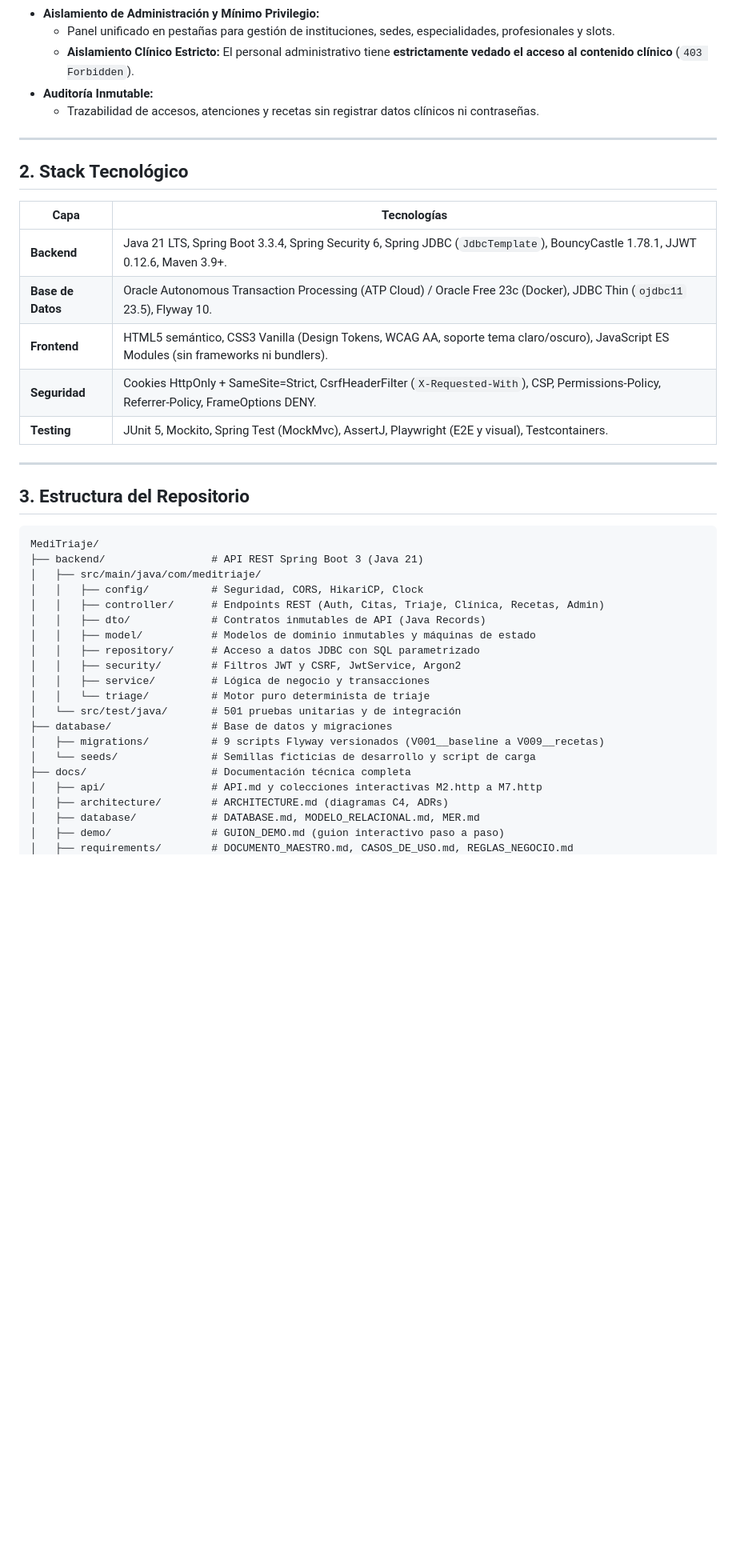
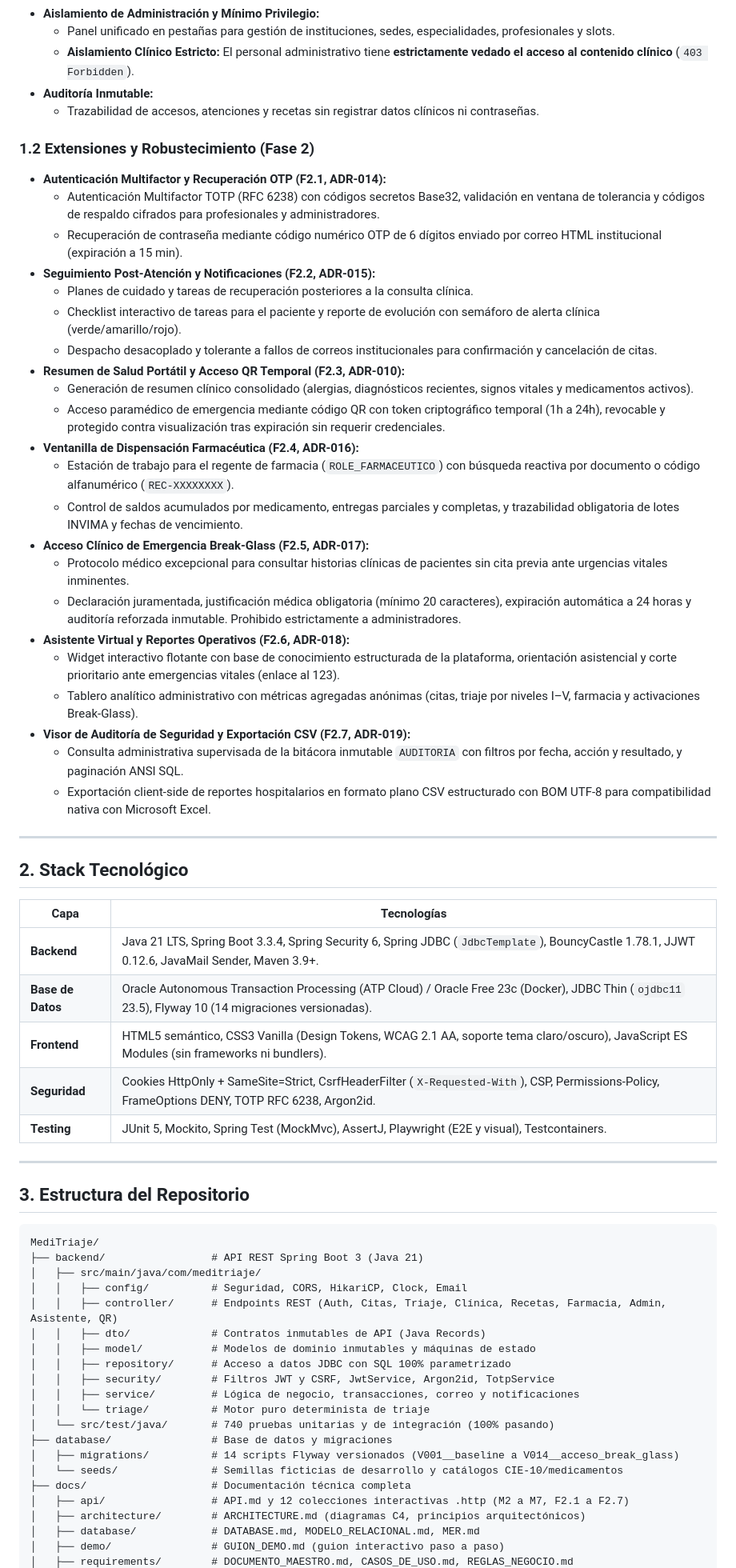
Before and after one commit to Sebasr0311/MediTraje, a Markdown page: README.md, the part around one of its changes. Shown at 80% size. GitHub-like rendering; blank space fills up the shorter version.

Commit message:
docs: actualizar readme consolidando el alcance total de meditriaje 2.0 y fase 2

```diff
--- a/README.md
+++ b/README.md
@@ -41,16 +45,40 @@
 * **Auditoría Inmutable:**
   - Trazabilidad de accesos, atenciones y recetas sin registrar datos clínicos ni contraseñas.
 
+### 1.2 Extensiones y Robustecimiento (Fase 2)
+* **Autenticación Multifactor y Recuperación OTP (F2.1, ADR-014):**
+  - Autenticación Multifactor TOTP (RFC 6238) con códigos secretos Base32, validación en ventana de tolerancia y códigos de respaldo cifrados para profesionales y administradores.
+  - Recuperación de contraseña mediante código numérico OTP de 6 dígitos enviado por correo HTML institucional (expiración a 15 min).
+* **Seguimiento Post-Atención y Notificaciones (F2.2, ADR-015):**
+  - Planes de cuidado y tareas de recuperación posteriores a la consulta clínica.
+  - Checklist interactivo de tareas para el paciente y reporte de evolución con semáforo de alerta clínica (verde/amarillo/rojo).
+  - Despacho desacoplado y tolerante a fallos de correos institucionales para confirmación y cancelación de citas.
+* **Resumen de Salud Portátil y Acceso QR Temporal (F2.3, ADR-010):**
+  - Generación de resumen clínico consolidado (alergias, diagnósticos recientes, signos vitales y medicamentos activos).
+  - Acceso paramédico de emergencia mediante código QR con token criptográfico temporal (1h a 24h), revocable y protegido contra visualización tras expiración sin requerir credenciales.
+* **Ventanilla de Dispensación Farmacéutica (F2.4, ADR-016):**
+  - Estación de trabajo para el regente de farmacia (`ROLE_FARMACEUTICO`) con búsqueda reactiva por documento o código alfanumérico (`REC-XXXXXXXX`).
+  - Control de saldos acumulados por medicamento, entregas parciales y completas, y trazabilidad obligatoria de lotes INVIMA y fechas de vencimiento.
+* **Acceso Clínico de Emergencia Break-Glass (F2.5, ADR-017):**
+  - Protocolo médico excepcional para consultar historias clínicas de pacientes sin cita previa ante urgencias vitales inminentes.
+  - Declaración juramentada, justificación médica obligatoria (mínimo 20 caracteres), expiración automática a 24 horas y auditoría reforzada inmutable. Prohibido estrictamente a administradores.
+* **Asistente Virtual y Reportes Operativos (F2.6, ADR-018):**
+  - Widget interactivo flotante con base de conocimiento estructurada de la plataforma, orientación asistencial y corte prioritario ante emergencias vitales (enlace al 123).
+  - Tablero analítico administrativo con métricas agregadas anónimas (citas, triaje por niveles I–V, farmacia y activaciones Break-Glass).
+* **Visor de Auditoría de Seguridad y Exportación CSV (F2.7, ADR-019):**
+  - Consulta administrativa supervisada de la bitácora inmutable `AUDITORIA` con filtros por fecha, acción y resultado, y paginación ANSI SQL.
+  - Exportación client-side de reportes hospitalarios en formato plano CSV estructurado con BOM UTF-8 para compatibilidad nativa con Microsoft Excel.
+
 ---
 
 ## 2. Stack Tecnológico
 
 | Capa | Tecnologías |
 |---|---|
-| **Backend** | Java 21 LTS, Spring Boot 3.3.4, Spring Security 6, Spring JDBC (`JdbcTemplate`), BouncyCastle 1.78.1, JJWT 0.12.6, Maven 3.9+. |
-| **Base de Datos** | Oracle Autonomous Transaction Processing (ATP Cloud) / Oracle Free 23c (Docker), JDBC Thin (`ojdbc11` 23.5), Flyway 10. |
-| **Frontend** | HTML5 semántico, CSS3 Vanilla (Design Tokens, WCAG AA, soporte tema claro/oscuro), JavaScript ES Modules (sin frameworks ni bundlers). |
-| **Seguridad** | Cookies HttpOnly + SameSite=Strict, CsrfHeaderFilter (`X-Requested-With`), CSP, Permissions-Policy, Referrer-Policy, FrameOptions DENY. |
+| **Backend** | Java 21 LTS, Spring Boot 3.3.4, Spring Security 6, Spring JDBC (`JdbcTemplate`), BouncyCastle 1.78.1, JJWT 0.12.6, JavaMail Sender, Maven 3.9+. |
+| **Base de Datos** | Oracle Autonomous Transaction Processing (ATP Cloud) / Oracle Free 23c (Docker), JDBC Thin (`ojdbc11` 23.5), Flyway 10 (14 migraciones versionadas). |
+| **Frontend** | HTML5 semántico, CSS3 Vanilla (Design Tokens, WCAG 2.1 AA, soporte tema claro/oscuro), JavaScript ES Modules (sin frameworks ni bundlers). |
+| **Seguridad** | Cookies HttpOnly + SameSite=Strict, CsrfHeaderFilter (`X-Requested-With`), CSP, Permissions-Policy, FrameOptions DENY, TOTP RFC 6238, Argon2id. |
 | **Testing** | JUnit 5, Mockito, Spring Test (MockMvc), AssertJ, Playwright (E2E y visual), Testcontainers. |
 
 ---
@@ -61,21 +89,21 @@
 MediTriaje/
 ├── backend/                 # API REST Spring Boot 3 (Java 21)
 │   ├── src/main/java/com/meditriaje/
-│   │   ├── config/          # Seguridad, CORS, HikariCP, Clock
-│   │   ├── controller/      # Endpoints REST (Auth, Citas, Triaje, Clínica, Recetas, Admin)
+│   │   ├── config/          # Seguridad, CORS, HikariCP, Clock, Email
+│   │   ├── controller/      # Endpoints REST (Auth, Citas, Triaje, Clínica, Recetas, Farmacia, Admin, Asistente, QR)
 │   │   ├── dto/             # Contratos inmutables de API (Java Records)
 │   │   ├── model/           # Modelos de dominio inmutables y máquinas de estado
-│   │   ├── repository/      # Acceso a datos JDBC con SQL parametrizado
-│   │   ├── security/        # Filtros JWT y CSRF, JwtService, Argon2
-│   │   ├── service/         # Lógica de negocio y transacciones
+│   │   ├── repository/      # Acceso a datos JDBC con SQL 100% parametrizado
+│   │   ├── security/        # Filtros JWT y CSRF, JwtService, Argon2id, TotpService
+│   │   ├── service/         # Lógica de negocio, transacciones, correo y notificaciones
 │   │   └── triage/          # Motor puro determinista de triaje
-│   └── src/test/java/       # 501 pruebas unitarias y de integración
+│   └── src/test/java/       # 740 pruebas unitarias y de integración (100% pasando)
 ├── database/                # Base de datos y migraciones
-│   ├── migrations/          # 9 scripts Flyway versionados (V001__baseline a V009__recetas)
-│   └── seeds/               # Semillas ficticias de desarrollo y script de carga
+│   ├── migrations/          # 14 scripts Flyway versionados (V001__baseline a V014__acceso_break_glass)
+│   └── seeds/               # Semillas ficticias de desarrollo y catálogos CIE-10/medicamentos
 ├── docs/                    # Documentación técnica completa
-│   ├── api/                 # API.md y colecciones interactivas M2.http a M7.http
-│   ├── architecture/        # ARCHITECTURE.md (diagramas C4, ADRs)
+│   ├── api/                 # API.md y 12 colecciones interactivas .http (M2 a M7, F2.1 a F2.7)
+│   ├── architecture/        # ARCHITECTURE.md (diagramas C4, principios arquitectónicos)
 │   ├── database/            # DATABASE.md, MODELO_RELACIONAL.md, MER.md
 │   ├── demo/                # GUION_DEMO.md (guion interactivo paso a paso)
 │   ├── requirements/        # DOCUMENTO_MAESTRO.md, CASOS_DE_USO.md, REGLAS_NEGOCIO.md
```
Also changed, not shown: other parts of README.md (+30 -25 lines).
